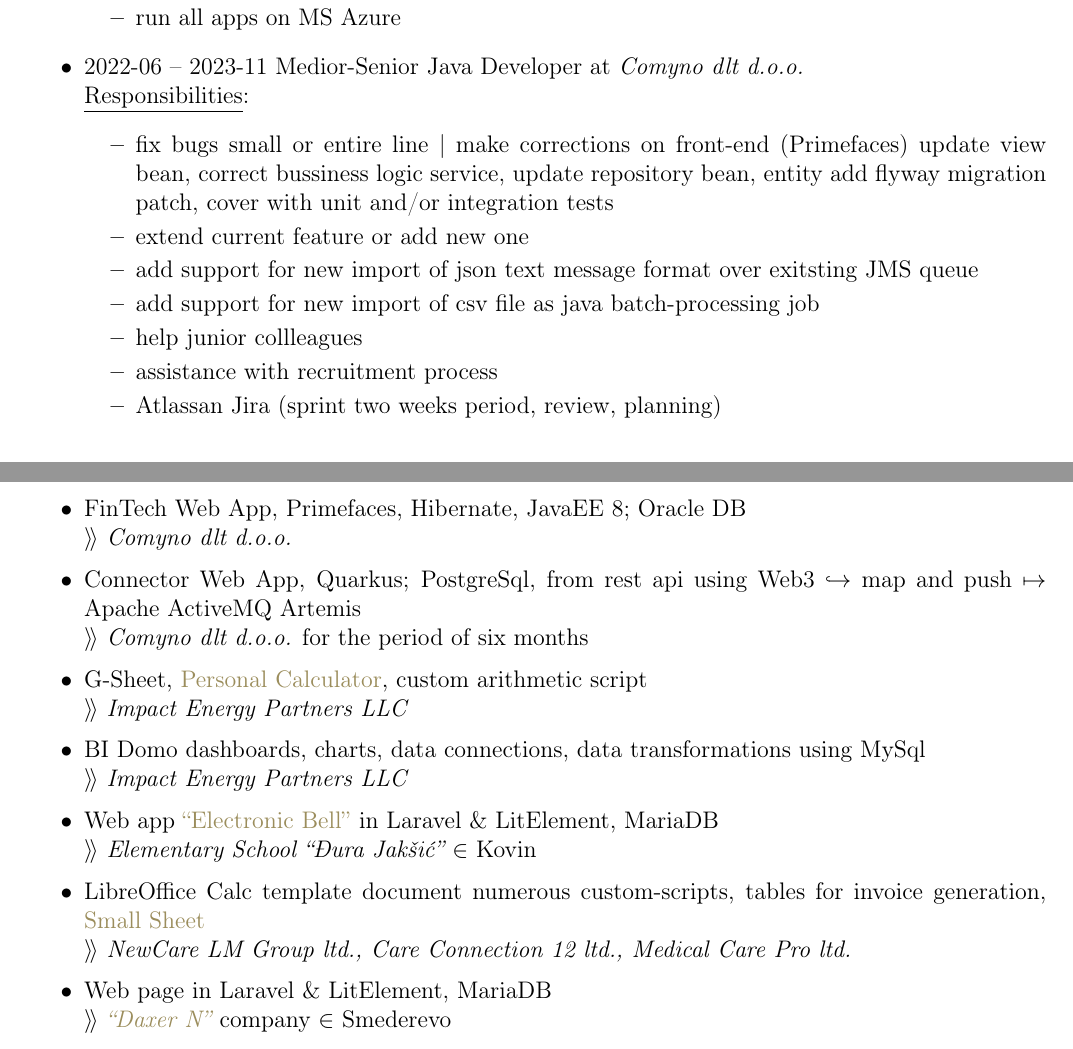
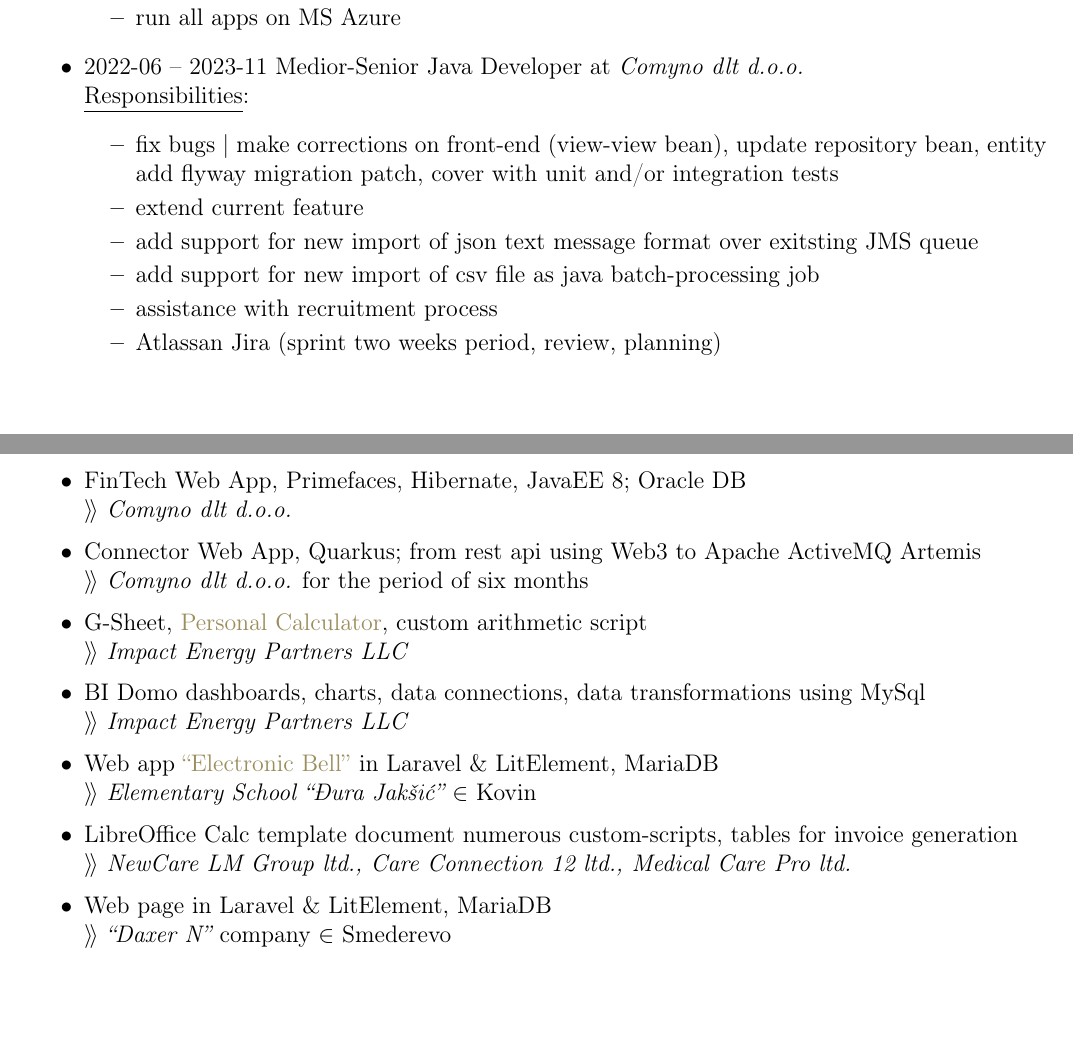
Before and after one commit to goranrsbg/cv, a LaTeX CV (cv.tex): two parts of pages 1 and 3 of 3, joined at a grey line, cut so that both start at the same text, the shorter picture padded with empty space. Compiled offline with pdfLaTeX.

Commit message:
cleaning non existing links, text

```diff
--- a/cv.tex
+++ b/cv.tex
@@ -97,11 +97,10 @@
         \underline{Responsibilities}:
         \begin{itemize}
             \setlength\itemsep{0em}
-            \item fix bugs small or entire line | make corrections on front-end (Primefaces) update view bean, correct bussiness logic service, update repository bean, entity add flyway migration patch, cover with unit and/or integration tests
-            \item extend current feature or add new one
+            \item fix bugs | make corrections on front-end (view-view bean), update repository bean, entity add flyway migration patch, cover with unit and/or integration tests
+            \item extend current feature
             \item add support for new import of json text message format over exitsting JMS queue
             \item add support for new import of csv file as java batch-processing job
-            \item help junior collleagues
             \item assistance with recruitment process
             \item Atlassan Jira (sprint two weeks period, review, planning)
         \end{itemize}
@@ -154,11 +153,11 @@
 \begin{itemize}[parsep=1.5pt]
     \item The Connector Web App, Quarkus-Test tool Java 21 \\
         $\rangle\!\rangle$ \textit{Dapp Pulse d.o.o.}
-    \item  Laravel-JavaEE 8-Corda 4 Web Apps \\
+    \item Laravel-JavaEE 8-Corda 4 Web Apps \\
         $\rangle\!\rangle$ \textit{Kripto Šume d.o.o.}
     \item FinTech Web App, Primefaces, Hibernate, JavaEE 8; Oracle DB \\
         $\rangle\!\rangle$ \textit{Comyno dlt d.o.o.}
-    \item Connector Web App, Quarkus; PostgreSql, from rest api using Web3 $\hookrightarrow$ map and push $\mapsto$ Apache ActiveMQ Artemis \\
+    \item Connector Web App, Quarkus; from rest api using Web3 to Apache ActiveMQ Artemis \\
         $\rangle\!\rangle$ \textit{Comyno dlt d.o.o.} for the period of six months
     \item G-Sheet, \href{https://docs.google.com/spreadsheets/d/1ztJoonmA0d0AyNDwVE1vnjpOPPpM03JF1eWCHwfQ4ZA/edit?usp=sharing}{Personal Calculator}, custom arithmetic script \\
         $\rangle\!\rangle$ \textit{Impact Energy Partners LLC}
@@ -166,10 +165,10 @@
         $\rangle\!\rangle$ \textit{Impact Energy Partners LLC}
     \item Web app \href{https://zvono.nastavnikinformatike.com}{``Electronic Bell''} in Laravel \& LitElement, MariaDB \\
         $\rangle\!\rangle$ \textit{Elementary School ``Đura Jakšić''} $\in$ Kovin
-    \item LibreOffice Calc template document numerous custom-scripts, tables for invoice generation, \href{https://docs.google.com/spreadsheets/d/1Hh9O7KoN8RETCPzJl5zVYV3CQdjvu2Qtbiu3tu5O9LY/edit?usp=sharing}{Small Sheet} \\
+    \item LibreOffice Calc template document numerous custom-scripts, tables for invoice generation \\
         $\rangle\!\rangle$ \textit{NewCare LM Group ltd., Care Connection 12 ltd., Medical Care Pro ltd.}
     \item Web page in Laravel \& LitElement, MariaDB \\
-        $\rangle\!\rangle$ \href{https://www.daxern.rs}{\textit{``Daxer N''}} company $\in$ Smederevo
+        $\rangle\!\rangle$ \textit{``Daxer N''} company $\in$ Smederevo
     \item \href{https://github.com/goranrsbg/gInvoicer}{``gInvoicer''}, JavaFX app with Hibernate, MariaDB for automatic email sending with attached invoice \\
         $\rangle\!\rangle$ \textit{NewCare LM Group ltd., Care Connection 12 ltd., Medical Care Pro ltd.}
     \item \href{https://github.com/goranrsbg/GRKreator}{``GRKreator''}, JavaFX; Apache Derby, for creating \& printing cash account \\
```
